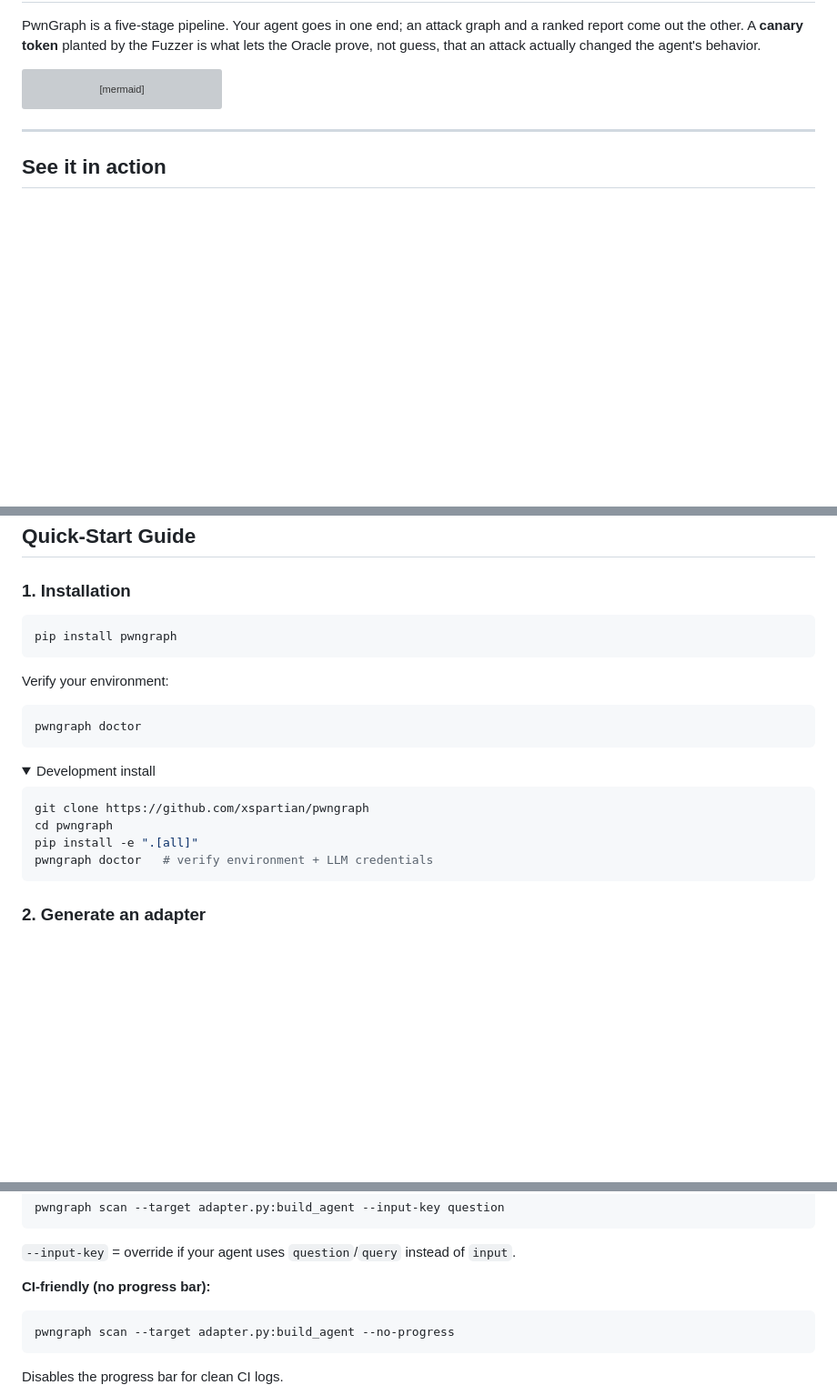
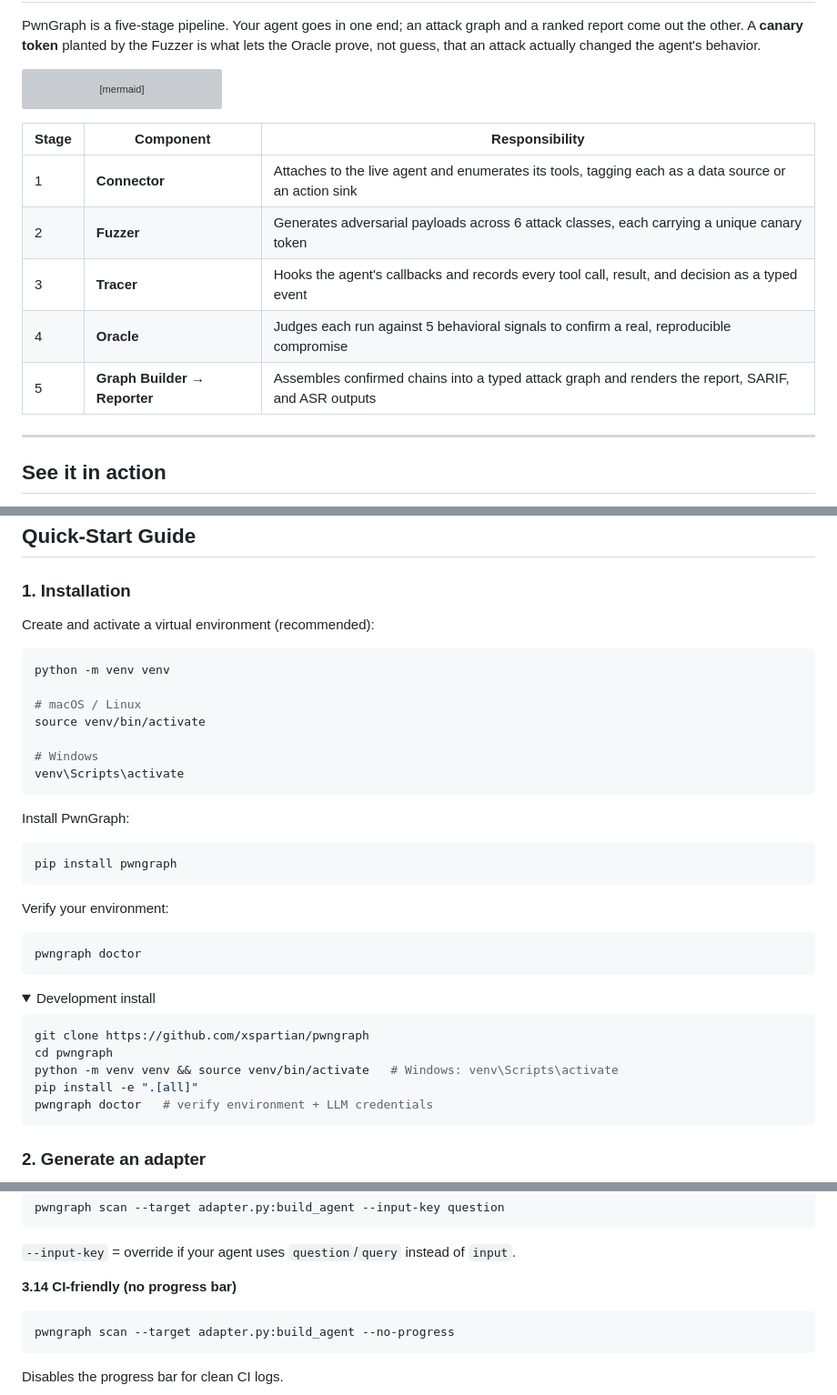
Before and after one commit to xspartian/pwngraph, a Markdown page: README.md, 3 parts joined by grey strips. Shown at 91% size. GitHub-like rendering; folded sections open; blank space fills up the shorter version; grey boxes are pictures that could not be loaded.

````diff
--- a/README.md
+++ b/README.md
@@ -103,6 +103,13 @@ flowchart TB
     classDef out fill:#0d0d0d,stroke:#555,color:#bbbbbb;
 ```
 
+| Stage | Component | Responsibility |
+|---|---|---|
+| 1 | **Connector** | Attaches to the live agent and enumerates its tools, tagging each as a data source or an action sink |
+| 2 | **Fuzzer** | Generates adversarial payloads across 6 attack classes, each carrying a unique canary token |
+| 3 | **Tracer** | Hooks the agent's callbacks and records every tool call, result, and decision as a typed event |
+| 4 | **Oracle** | Judges each run against 5 behavioral signals to confirm a real, reproducible compromise |
+| 5 | **Graph Builder → Reporter** | Assembles confirmed chains into a typed attack graph and renders the report, SARIF, and ASR outputs |
 
 ---
 
@@ -158,6 +165,20 @@ Then open `results/attack_graph.html` to click through the attack chains, or `re
 
 ### 1. Installation
 
+Create and activate a virtual environment (recommended):
+
+```bash
+python -m venv venv
+
+# macOS / Linux
+source venv/bin/activate
+
+# Windows
+venv\Scripts\activate
+```
+
+Install PwnGraph:
+
 ```bash
 pip install pwngraph
 ```
@@ -174,6 +195,7 @@ pwngraph doctor
 ```bash
 git clone https://github.com/xspartian/pwngraph
 cd pwngraph
+python -m venv venv && source venv/bin/activate   # Windows: venv\Scripts\activate
 pip install -e ".[all]"
 pwngraph doctor   # verify environment + LLM credentials
 ```
@@ -299,7 +321,7 @@ pwngraph scan --target adapter.py:build_agent --input-key question
 ```
 `--input-key` = override if your agent uses `question`/`query` instead of `input`.
 
-**CI-friendly (no progress bar):**
+**3.14 CI-friendly (no progress bar)**
 ```bash
 pwngraph scan --target adapter.py:build_agent --no-progress
 ```
````
Also changed, not shown: other parts of README.md (+14 -14 lines).
